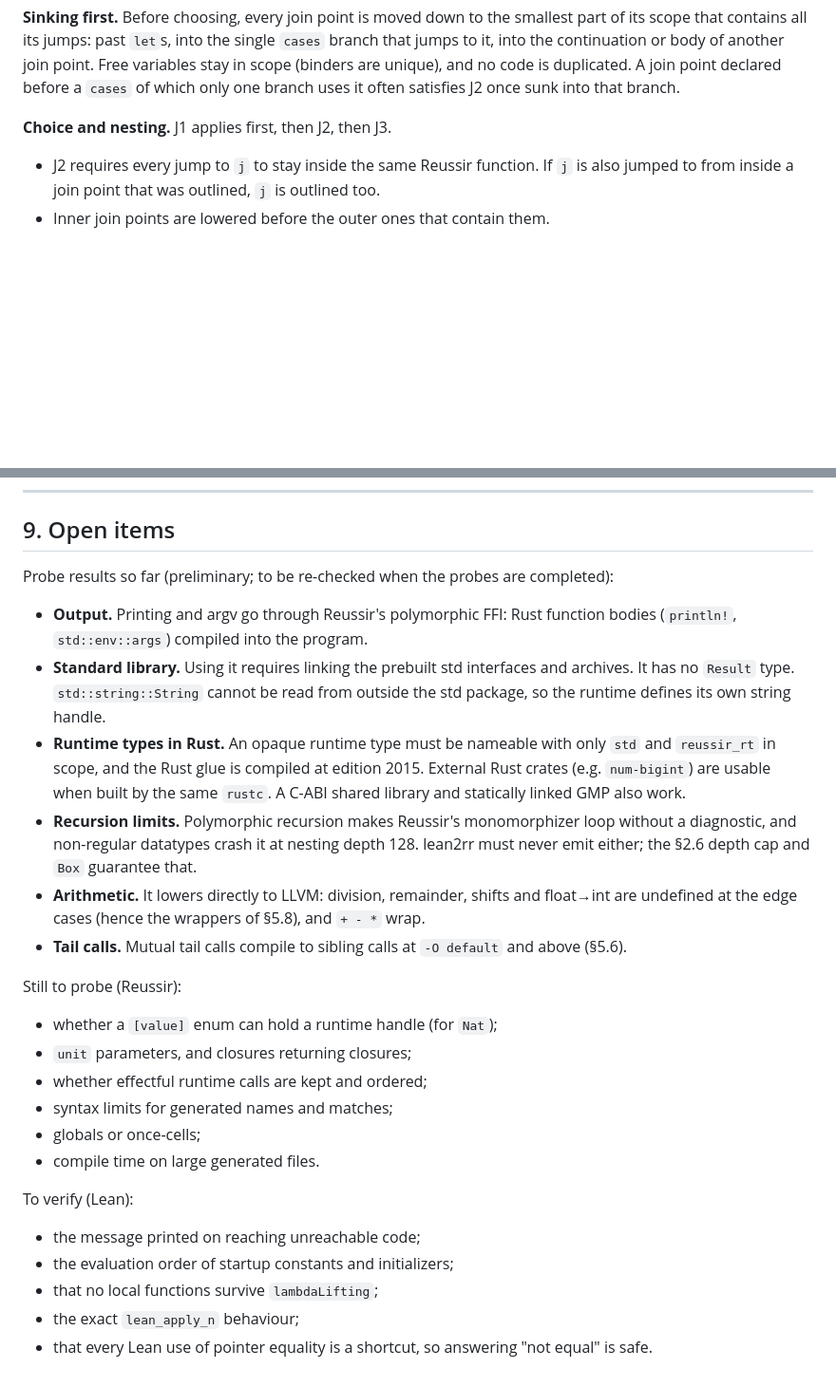
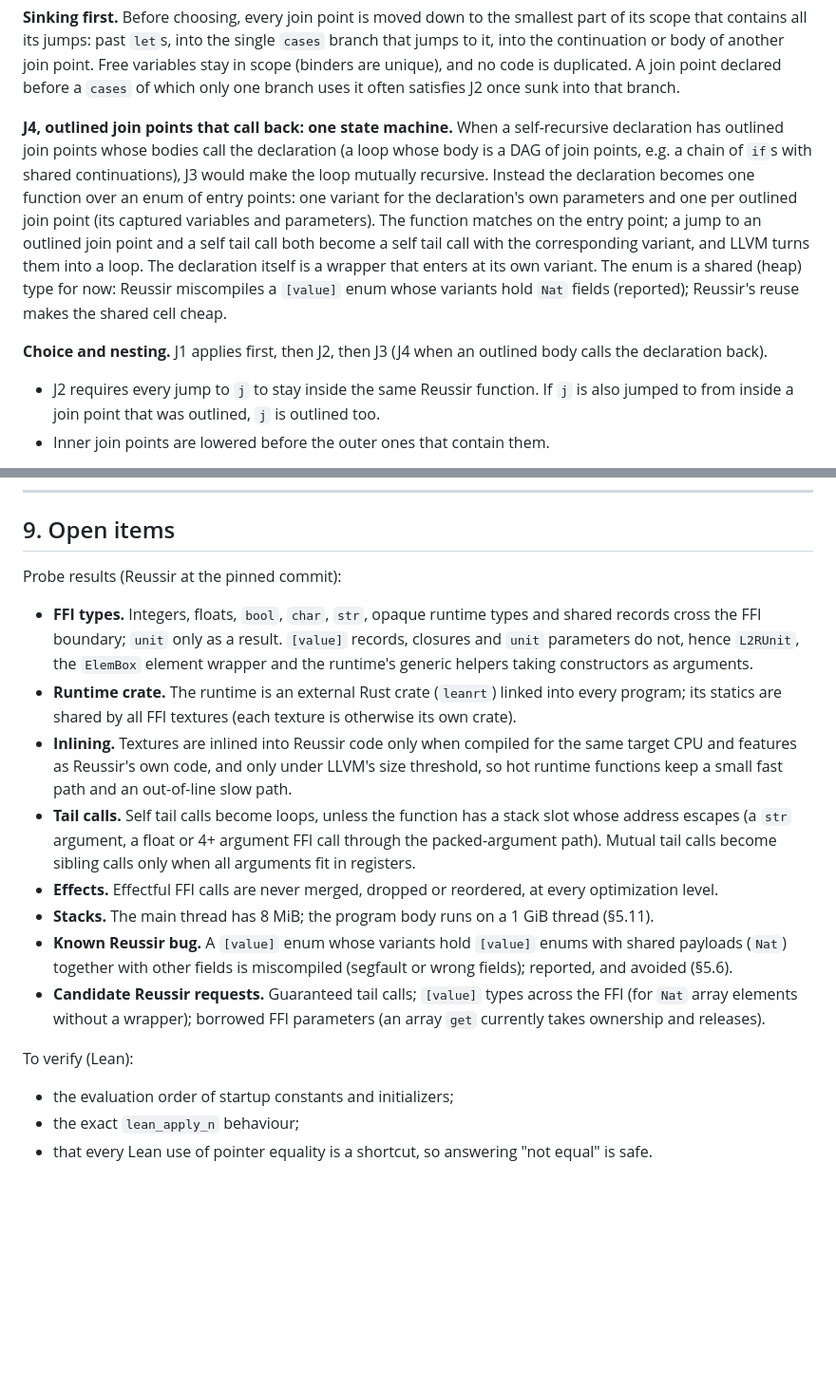
Before and after one commit to reussir-lang/lean-to-reussir, a Markdown page: docs/translation-plan.md, 2 parts joined by grey strips. Shown at 95% size. Rendered like a GitHub page; blank space fills up the shorter version.

Commit message:
docs: J4 state machines; probe results and open items

```diff
--- a/docs/translation-plan.md
+++ b/docs/translation-plan.md
@@ -541,7 +541,22 @@ another join point. Free variables stay in scope (binders are unique), and
 no code is duplicated. A join point declared before a `cases` of which only
 one branch uses it often satisfies J2 once sunk into that branch.
 
-**Choice and nesting.** J1 applies first, then J2, then J3.
+**J4, outlined join points that call back: one state machine.** When a
+self-recursive declaration has outlined join points whose bodies call the
+declaration (a loop whose body is a DAG of join points, e.g. a chain of
+`if`s with shared continuations), J3 would make the loop mutually
+recursive. Instead the declaration becomes one function over an enum of
+entry points: one variant for the declaration's own parameters and one per
+outlined join point (its captured variables and parameters). The function
+matches on the entry point; a jump to an outlined join point and a self
+tail call both become a self tail call with the corresponding variant, and
+LLVM turns them into a loop. The declaration itself is a wrapper that
+enters at its own variant. The enum is a shared (heap) type for now:
+Reussir miscompiles a `[value]` enum whose variants hold `Nat` fields
+(reported); Reussir's reuse makes the shared cell cheap.
+
+**Choice and nesting.** J1 applies first, then J2, then J3 (J4 when an
+outlined body calls the declaration back).
 - J2 requires every jump to `j` to stay inside the same Reussir function.
   If `j` is also jumped to from inside a join point that was outlined, `j`
   is outlined too.
@@ -786,41 +801,36 @@ Tests run each program natively and through lean2rr, and compare:
 
 ## 9. Open items
 
-Probe results so far (preliminary; to be re-checked when the probes are
-completed):
-- **Output.** Printing and argv go through Reussir's polymorphic FFI: Rust
-  function bodies (`println!`, `std::env::args`) compiled into the program.
-- **Standard library.** Using it requires linking the prebuilt std
-  interfaces and archives. It has no `Result` type. `std::string::String`
-  cannot be read from outside the std package, so the runtime defines its
-  own string handle.
-- **Runtime types in Rust.** An opaque runtime type must be nameable with
-  only `std` and `reussir_rt` in scope, and the Rust glue is compiled at
-  edition 2015. External Rust crates (e.g. `num-bigint`) are usable when
-  built by the same `rustc`. A C-ABI shared library and statically linked
-  GMP also work.
-- **Recursion limits.** Polymorphic recursion makes Reussir's monomorphizer
-  loop without a diagnostic, and non-regular datatypes crash it at nesting
-  depth 128. lean2rr must never emit either; the §2.6 depth cap and `Box`
-  guarantee that.
-- **Arithmetic.** It lowers directly to LLVM: division, remainder, shifts
-  and float→int are undefined at the edge cases (hence the wrappers of
-  §5.8), and `+ - *` wrap.
-- **Tail calls.** Mutual tail calls compile to sibling calls at
-  `-O default` and above (§5.6).
-
-Still to probe (Reussir):
-- whether a `[value]` enum can hold a runtime handle (for `Nat`);
-- `unit` parameters, and closures returning closures;
-- whether effectful runtime calls are kept and ordered;
-- syntax limits for generated names and matches;
-- globals or once-cells;
-- compile time on large generated files.
+Probe results (Reussir at the pinned commit):
+- **FFI types.** Integers, floats, `bool`, `char`, `str`, opaque runtime
+  types and shared records cross the FFI boundary; `unit` only as a result.
+  `[value]` records, closures and `unit` parameters do not, hence
+  `L2RUnit`, the `ElemBox` element wrapper and the runtime's generic
+  helpers taking constructors as arguments.
+- **Runtime crate.** The runtime is an external Rust crate (`leanrt`) linked
+  into every program; its statics are shared by all FFI textures (each
+  texture is otherwise its own crate).
+- **Inlining.** Textures are inlined into Reussir code only when compiled
+  for the same target CPU and features as Reussir's own code, and only
+  under LLVM's size threshold, so hot runtime functions keep a small fast
+  path and an out-of-line slow path.
+- **Tail calls.** Self tail calls become loops, unless the function has a
+  stack slot whose address escapes (a `str` argument, a float or 4+
+  argument FFI call through the packed-argument path). Mutual tail calls
+  become sibling calls only when all arguments fit in registers.
+- **Effects.** Effectful FFI calls are never merged, dropped or reordered,
+  at every optimization level.
+- **Stacks.** The main thread has 8 MiB; the program body runs on a 1 GiB
+  thread (§5.11).
+- **Known Reussir bug.** A `[value]` enum whose variants hold `[value]`
+  enums with shared payloads (`Nat`) together with other fields is
+  miscompiled (segfault or wrong fields); reported, and avoided (§5.6).
+- **Candidate Reussir requests.** Guaranteed tail calls; `[value]` types
+  across the FFI (for `Nat` array elements without a wrapper); borrowed
+  FFI parameters (an array `get` currently takes ownership and releases).
 
 To verify (Lean):
-- the message printed on reaching unreachable code;
 - the evaluation order of startup constants and initializers;
-- that no local functions survive `lambdaLifting`;
 - the exact `lean_apply_n` behaviour;
 - that every Lean use of pointer equality is a shortcut, so answering
   "not equal" is safe.
```
